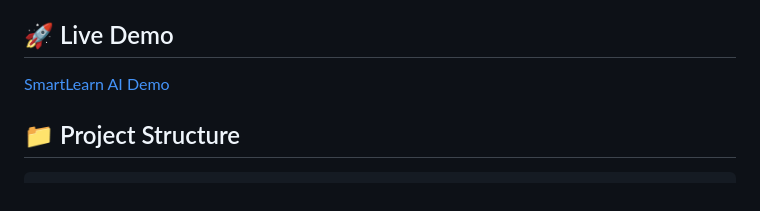
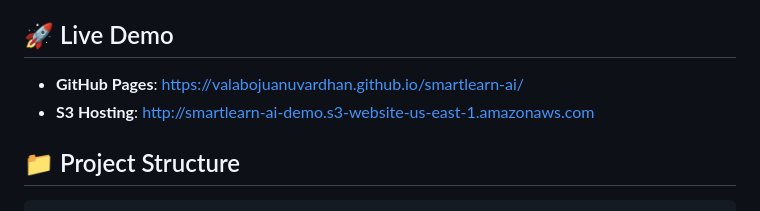
Before and after one commit to ValabojuAnuvardhan/smartlearn-ai, a Markdown page: README.md, the part around the change. GitHub-like rendering.

Commit message:
Added GitHub Pages deployment link

```diff
--- a/README.md
+++ b/README.md
@@ -21,7 +21,8 @@ AI-powered adaptive learning platform with interactive quizzes and progress trac
 
 ## 🚀 Live Demo
 
-[SmartLearn AI Demo](http://smartlearn-ai-demo.s3-website-us-east-1.amazonaws.com)
+- **GitHub Pages**: [https://valabojuanuvardhan.github.io/smartlearn-ai/](https://valabojuanuvardhan.github.io/smartlearn-ai/)
+- **S3 Hosting**: [http://smartlearn-ai-demo.s3-website-us-east-1.amazonaws.com](http://smartlearn-ai-demo.s3-website-us-east-1.amazonaws.com)
 
 ## 📁 Project Structure
 
```
